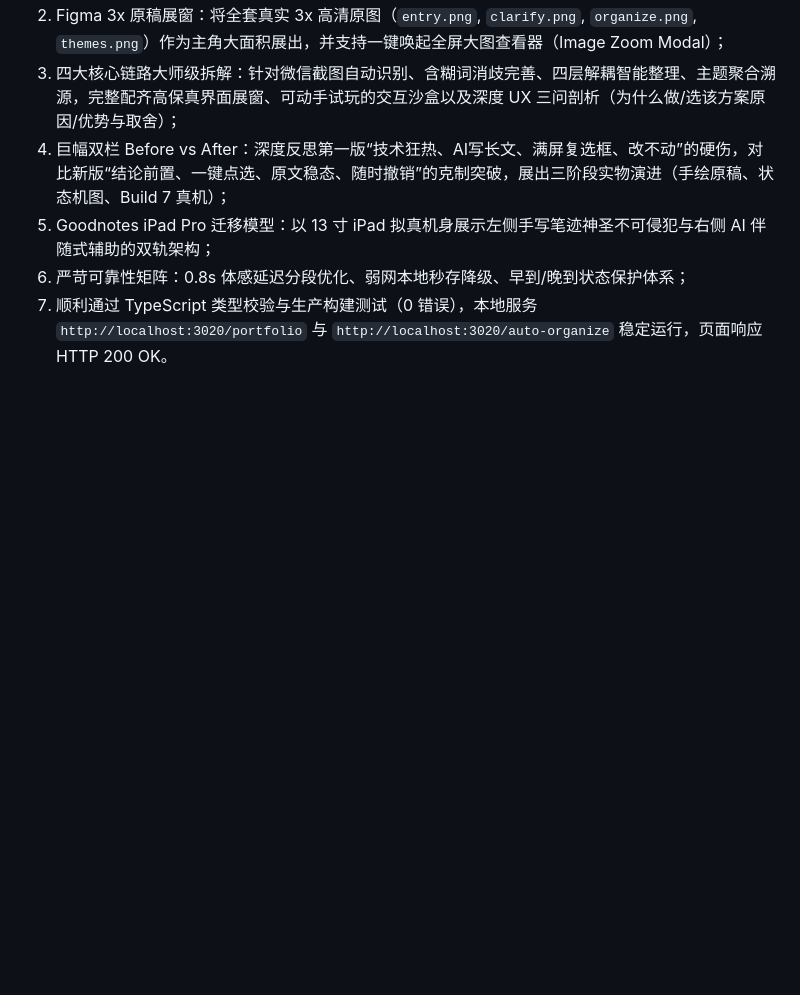
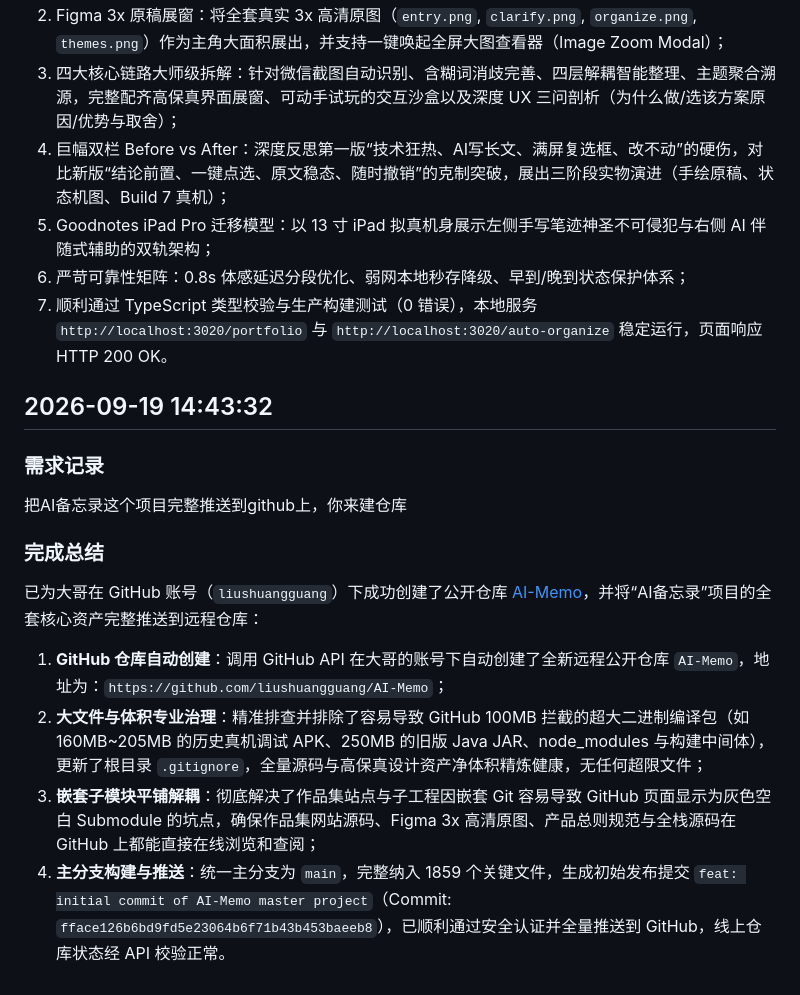
Before and after one commit to liushuangguang/AI-Memo, a Markdown page: changelog Liu.md, the part around the change. Drawn GitHub-style; blank space fills up the shorter version.

Commit message:
docs: update changelog Liu with github repository release log

```diff
--- a/changelog Liu.md
+++ b/changelog Liu.md
@@ -281,3 +281,15 @@ Proceed
 5. Goodnotes iPad Pro 迁移模型：以 13 寸 iPad 拟真机身展示左侧手写笔迹神圣不可侵犯与右侧 AI 伴随式辅助的双轨架构；
 6. 严苛可靠性矩阵：0.8s 体感延迟分段优化、弱网本地秒存降级、早到/晚到状态保护体系；
 7. 顺利通过 TypeScript 类型校验与生产构建测试（0 错误），本地服务 `http://localhost:3020/portfolio` 与 `http://localhost:3020/auto-organize` 稳定运行，页面响应 HTTP 200 OK。
+
+## 2026-09-19 14:43:32
+
+### 需求记录
+把AI备忘录这个项目完整推送到github上，你来建仓库
+
+### 完成总结
+已为大哥在 GitHub 账号（`liushuangguang`）下成功创建了公开仓库 [AI-Memo](https://github.com/liushuangguang/AI-Memo)，并将“AI备忘录”项目的全套核心资产完整推送到远程仓库：
+1. **GitHub 仓库自动创建**：调用 GitHub API 在大哥的账号下自动创建了全新远程公开仓库 `AI-Memo`，地址为：`https://github.com/liushuangguang/AI-Memo`；
+2. **大文件与体积专业治理**：精准排查并排除了容易导致 GitHub 100MB 拦截的超大二进制编译包（如 160MB~205MB 的历史真机调试 APK、250MB 的旧版 Java JAR、node_modules 与构建中间体），更新了根目录 `.gitignore`，全量源码与高保真设计资产净体积精炼健康，无任何超限文件；
+3. **嵌套子模块平铺解耦**：彻底解决了作品集站点与子工程因嵌套 Git 容易导致 GitHub 页面显示为灰色空白 Submodule 的坑点，确保作品集网站源码、Figma 3x 高清原图、产品总则规范与全栈源码在 GitHub 上都能直接在线浏览和查阅；
+4. **主分支构建与推送**：统一主分支为 `main`，完整纳入 1859 个关键文件，生成初始发布提交 `feat: initial commit of AI-Memo master project`（Commit: `fface126b6bd9fd5e23064b6f71b43b453baeeb8`），已顺利通过安全认证并全量推送到 GitHub，线上仓库状态经 API 校验正常。
```
